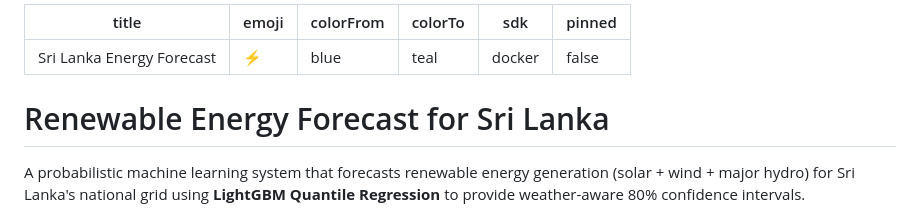
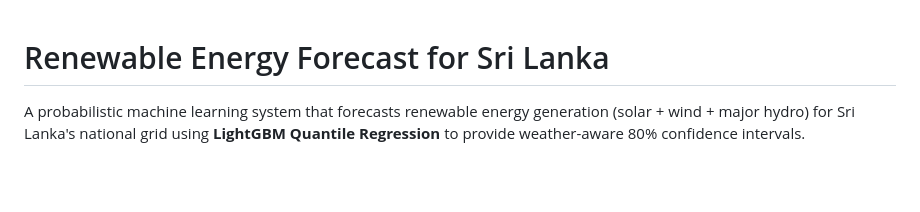
Before and after one commit to deeps-pixel/Sri-Lanka-Renewable-Energy-Forecast, a Markdown page: README.md, the part around the change. Drawn GitHub-style; blank space fills up the shorter version.

```diff
--- a/README.md
+++ b/README.md
@@ -1,12 +1,3 @@
----
-title: Sri Lanka Energy Forecast
-emoji: ⚡
-colorFrom: blue
-colorTo: teal
-sdk: docker
-pinned: false
----
-
 # Renewable Energy Forecast for Sri Lanka
 
 A probabilistic machine learning system that forecasts renewable energy generation (solar + wind + major hydro) for Sri Lanka's national grid using **LightGBM Quantile Regression** to provide weather-aware 80% confidence intervals.
```
